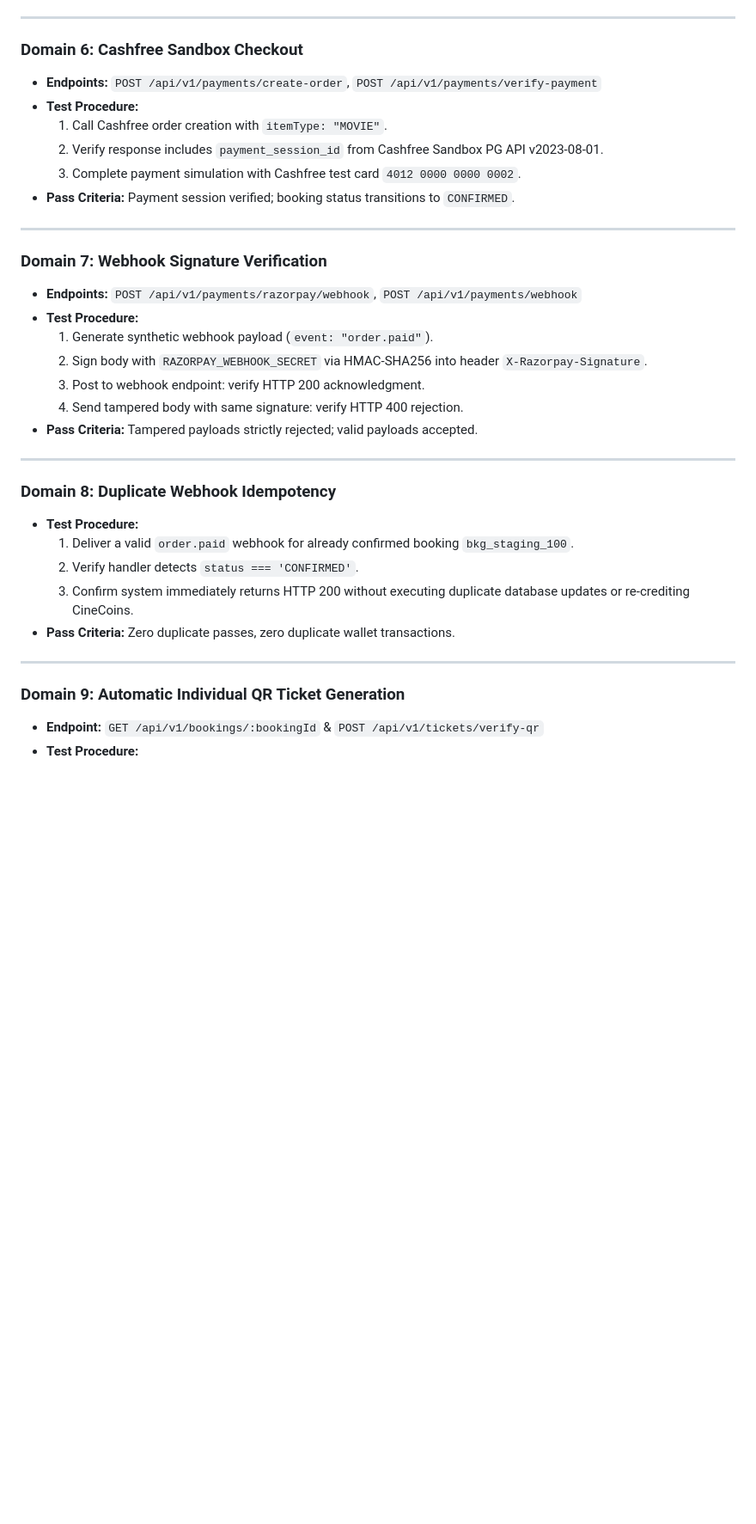
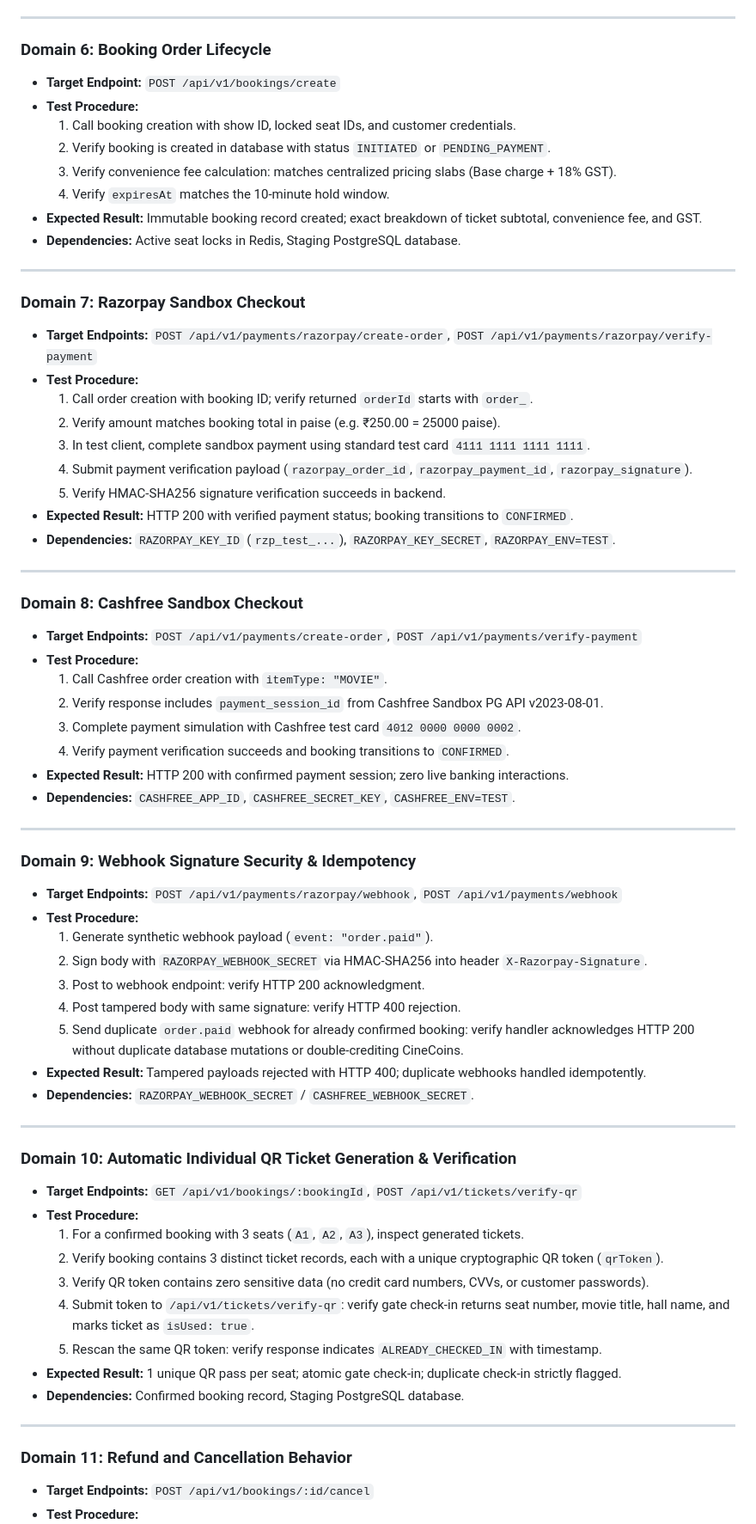
Before and after one commit to 1amar-ux/cinevenueofficial, a Markdown page: docs/staging/CINEVENUE_STAGING_E2E_TEST_PLAN.md, the part around one of its changes. Shown at 86% size. Drawn GitHub-style; blank space fills up the shorter version.

```diff
--- a/docs/staging/CINEVENUE_STAGING_E2E_TEST_PLAN.md
+++ b/docs/staging/CINEVENUE_STAGING_E2E_TEST_PLAN.md
@@ -80,36 +105,69 @@ flowchart LR
 
 ---
 
-### Domain 6: Cashfree Sandbox Checkout
-* **Endpoints:** `POST /api/v1/payments/create-order`, `POST /api/v1/payments/verify-payment`
+### Domain 6: Booking Order Lifecycle
+* **Target Endpoint:** `POST /api/v1/bookings/create`
+* **Test Procedure:**
+  1. Call booking creation with show ID, locked seat IDs, and customer credentials.
+  2. Verify booking is created in database with status `INITIATED` or `PENDING_PAYMENT`.
+  3. Verify convenience fee calculation: matches centralized pricing slabs (Base charge + 18% GST).
+  4. Verify `expiresAt` matches the 10-minute hold window.
+* **Expected Result:** Immutable booking record created; exact breakdown of ticket subtotal, convenience fee, and GST.
+* **Dependencies:** Active seat locks in Redis, Staging PostgreSQL database.
+
+---
+
+### Domain 7: Razorpay Sandbox Checkout
+* **Target Endpoints:** `POST /api/v1/payments/razorpay/create-order`, `POST /api/v1/payments/razorpay/verify-payment`
+* **Test Procedure:**
+  1. Call order creation with booking ID; verify returned `orderId` starts with `order_`.
+  2. Verify amount matches booking total in paise (e.g. ₹250.00 = 25000 paise).
+  3. In test client, complete sandbox payment using standard test card `4111 1111 1111 1111`.
+  4. Submit payment verification payload (`razorpay_order_id`, `razorpay_payment_id`, `razorpay_signature`).
+  5. Verify HMAC-SHA256 signature verification succeeds in backend.
+* **Expected Result:** HTTP 200 with verified payment status; booking transitions to `CONFIRMED`.
+* **Dependencies:** `RAZORPAY_KEY_ID` (`rzp_test_...`), `RAZORPAY_KEY_SECRET`, `RAZORPAY_ENV=TEST`.
+
+---
+
+### Domain 8: Cashfree Sandbox Checkout
+* **Target Endpoints:** `POST /api/v1/payments/create-order`, `POST /api/v1/payments/verify-payment`
 * **Test Procedure:**
   1. Call Cashfree order creation with `itemType: "MOVIE"`.
   2. Verify response includes `payment_session_id` from Cashfree Sandbox PG API v2023-08-01.
   3. Complete payment simulation with Cashfree test card `4012 0000 0000 0002`.
-* **Pass Criteria:** Payment session verified; booking status transitions to `CONFIRMED`.
+  4. Verify payment verification succeeds and booking transitions to `CONFIRMED`.
+* **Expected Result:** HTTP 200 with confirmed payment session; zero live banking interactions.
+* **Dependencies:** `CASHFREE_APP_ID`, `CASHFREE_SECRET_KEY`, `CASHFREE_ENV=TEST`.
 
 ---
 
-### Domain 7: Webhook Signature Verification
-* **Endpoints:** `POST /api/v1/payments/razorpay/webhook`, `POST /api/v1/payments/webhook`
+### Domain 9: Webhook Signature Security & Idempotency
+* **Target Endpoints:** `POST /api/v1/payments/razorpay/webhook`, `POST /api/v1/payments/webhook`
 * **Test Procedure:**
   1. Generate synthetic webhook payload (`event: "order.paid"`).
   2. Sign body with `RAZORPAY_WEBHOOK_SECRET` via HMAC-SHA256 into header `X-Razorpay-Signature`.
   3. Post to webhook endpoint: verify HTTP 200 acknowledgment.
-  4. Send tampered body with same signature: verify HTTP 400 rejection.
-* **Pass Criteria:** Tampered payloads strictly rejected; valid payloads accepted.
+  4. Post tampered body with same signature: verify HTTP 400 rejection.
+  5. Send duplicate `order.paid` webhook for already confirmed booking: verify handler acknowledges HTTP 200 without duplicate database mutations or double-crediting CineCoins.
+* **Expected Result:** Tampered payloads rejected with HTTP 400; duplicate webhooks handled idempotently.
+* **Dependencies:** `RAZORPAY_WEBHOOK_SECRET` / `CASHFREE_WEBHOOK_SECRET`.
 
 ---
 
-### Domain 8: Duplicate Webhook Idempotency
+### Domain 10: Automatic Individual QR Ticket Generation & Verification
+* **Target Endpoints:** `GET /api/v1/bookings/:bookingId`, `POST /api/v1/tickets/verify-qr`
 * **Test Procedure:**
-  1. Deliver a valid `order.paid` webhook for already confirmed booking `bkg_staging_100`.
-  2. Verify handler detects `status === 'CONFIRMED'`.
-  3. Confirm system immediately returns HTTP 200 without executing duplicate database updates or re-crediting CineCoins.
-* **Pass Criteria:** Zero duplicate passes, zero duplicate wallet transactions.
+  1. For a confirmed booking with 3 seats (`A1`, `A2`, `A3`), inspect generated tickets.
+  2. Verify booking contains 3 distinct ticket records, each with a unique cryptographic QR token (`qrToken`).
+  3. Verify QR token contains zero sensitive data (no credit card numbers, CVVs, or customer passwords).
+  4. Submit token to `/api/v1/tickets/verify-qr`: verify gate check-in returns seat number, movie title, hall name, and marks ticket as `isUsed: true`.
+  5. Rescan the same QR token: verify response indicates `ALREADY_CHECKED_IN` with timestamp.
+* **Expected Result:** 1 unique QR pass per seat; atomic gate check-in; duplicate check-in strictly flagged.
+* **Dependencies:** Confirmed booking record, Staging PostgreSQL database.
 
 ---
 
-### Domain 9: Automatic Individual QR Ticket Generation
-* **Endpoint:** `GET /api/v1/bookings/:bookingId` & `POST /api/v1/tickets/verify-qr`
+### Domain 11: Refund and Cancellation Behavior
+* **Target Endpoints:** `POST /api/v1/bookings/:id/cancel`
 * **Test Procedure:**
```
Also changed, not shown: other parts of docs/staging/CINEVENUE_STAGING_E2E_TEST_PLAN.md (+139 -176 lines).
